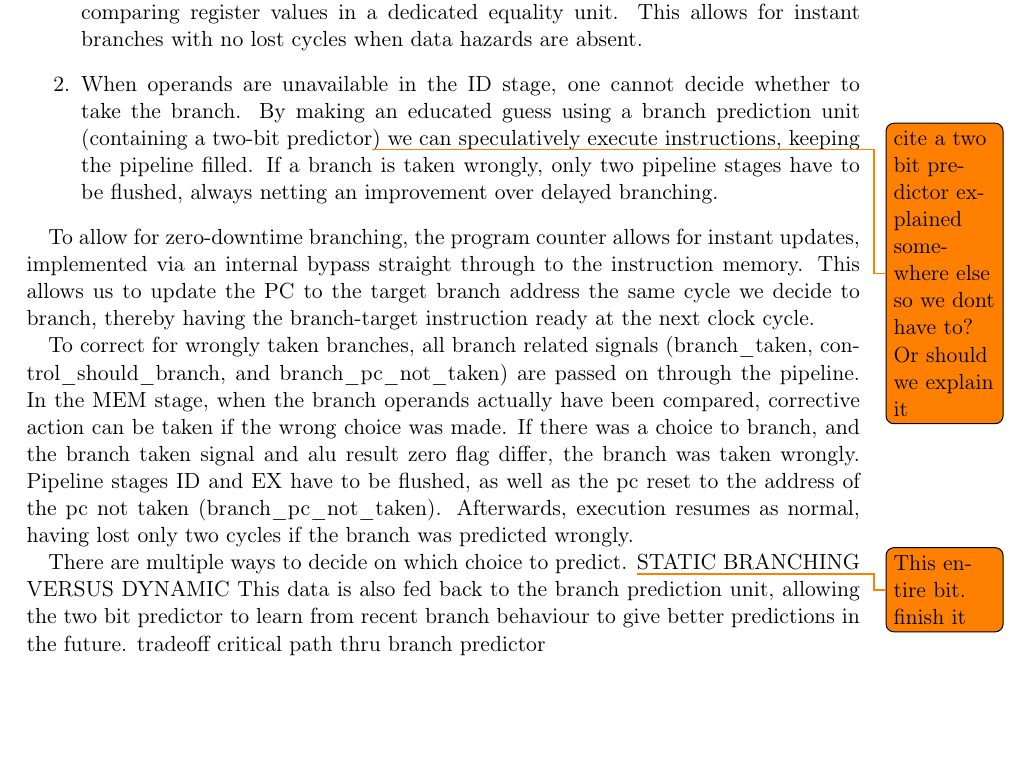
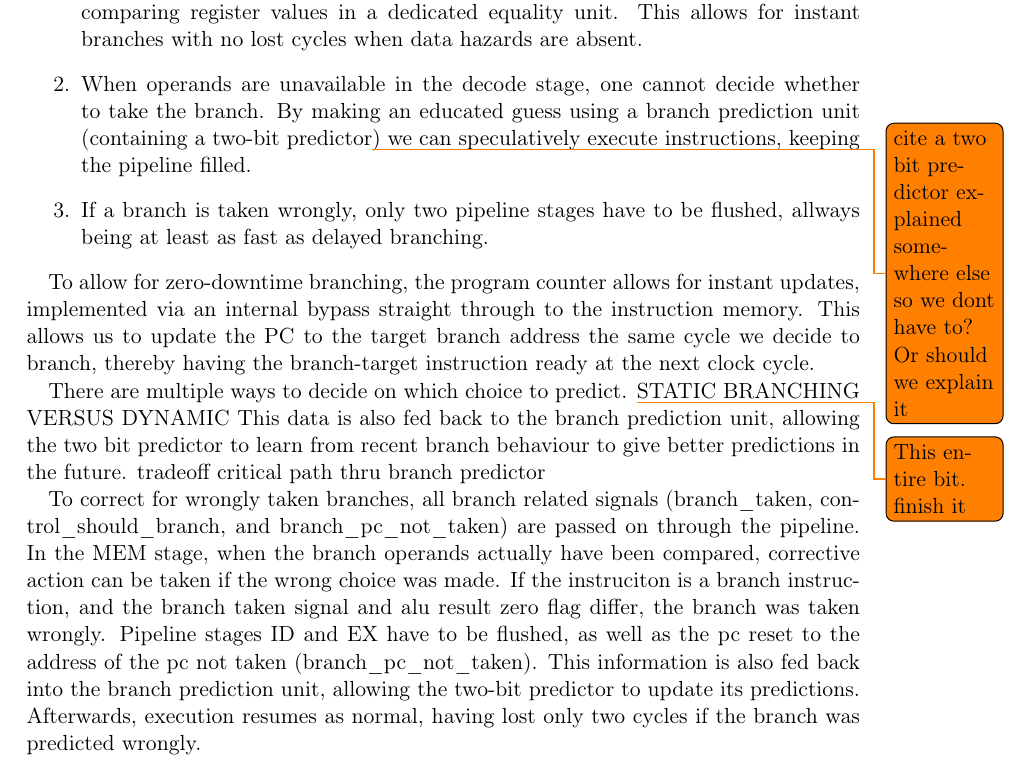
Before and after one commit to cristeahub/dmkonst, a LaTeX document (report-ex2/report.tex, which reads report-ex2/solution/solution.tex): part of page 6 of 11, cut so that both start at the same text. Compiled offline with pdfLaTeX.

Commit message:
Minor branch changes

```diff
--- a/report-ex2/solution/solution.tex
+++ b/report-ex2/solution/solution.tex
@@ -50,22 +50,24 @@ The improvements include:
     Moving branch decisions from the memory stage to the instruction decode stage, comparing register values in a dedicated equality unit.
     This allows for instant branches with no lost cycles when data hazards are absent.
   \item
-    When operands are unavailable in the ID stage, one cannot decide whether to take the branch.
+    When operands are unavailable in the decode stage, one cannot decide whether to take the branch.
     By making an educated guess using a branch prediction unit (containing a two-bit predictor\todo{cite a two bit predictor explained somewhere else so we dont have to? Or should we explain it}) we can speculatively execute instructions, keeping the pipeline filled.
-    If a branch is taken wrongly, only two pipeline stages have to be flushed, always netting an improvement over delayed branching.
+  \item
+    If a branch is taken wrongly, only two pipeline stages have to be flushed, allways being at least as fast as delayed branching.
 \end{enumerate}
 
 To allow for zero-downtime branching, the program counter allows for instant updates, implemented via an internal bypass straight through to the instruction memory.
 This allows us to update the PC to the target branch address the same cycle we decide to branch, thereby having the branch-target instruction ready at the next clock cycle.
-
-To correct for wrongly taken branches, all branch related signals (branch\_taken, control\_should\_branch, and branch\_pc\_not\_taken) are passed on through the pipeline.
-In the MEM stage, when the branch operands actually have been compared, corrective action can be taken if the wrong choice was made.
-If there was a choice to branch, and the branch taken signal and alu result zero flag differ, the branch was taken wrongly.
-Pipeline stages ID and EX have to be flushed, as well as the pc reset to the address of the pc not taken (branch\_pc\_not\_taken).
-Afterwards, execution resumes as normal, having lost only two cycles if the branch was predicted wrongly.
 
 There are multiple ways to decide on which choice to predict.
 \todo{This entire bit. finish it}
 STATIC BRANCHING VERSUS DYNAMIC
 This data is also fed back to the branch prediction unit, allowing the two bit predictor to learn from recent branch behaviour to give better predictions in the future.
 tradeoff critical path thru branch predictor
+
+To correct for wrongly taken branches, all branch related signals (branch\_taken, control\_should\_branch, and branch\_pc\_not\_taken) are passed on through the pipeline.
+In the MEM stage, when the branch operands actually have been compared, corrective action can be taken if the wrong choice was made.
+If the instruciton is a branch instruction, and the branch taken signal and alu result zero flag differ, the branch was taken wrongly.
+Pipeline stages ID and EX have to be flushed, as well as the pc reset to the address of the pc not taken (branch\_pc\_not\_taken).
+This information is also fed back into the branch prediction unit, allowing the two-bit predictor to update its predictions.
+Afterwards, execution resumes as normal, having lost only two cycles if the branch was predicted wrongly.
```
